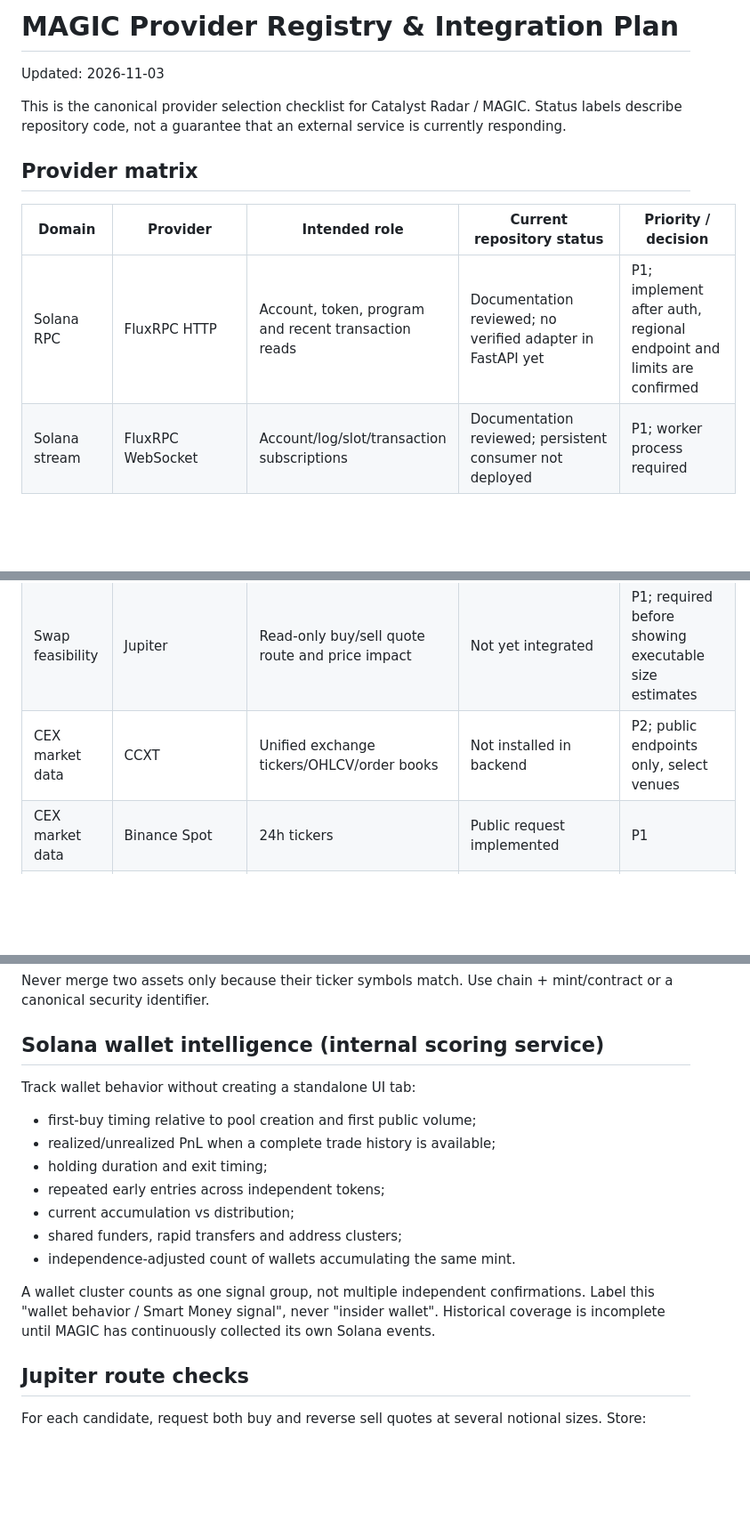
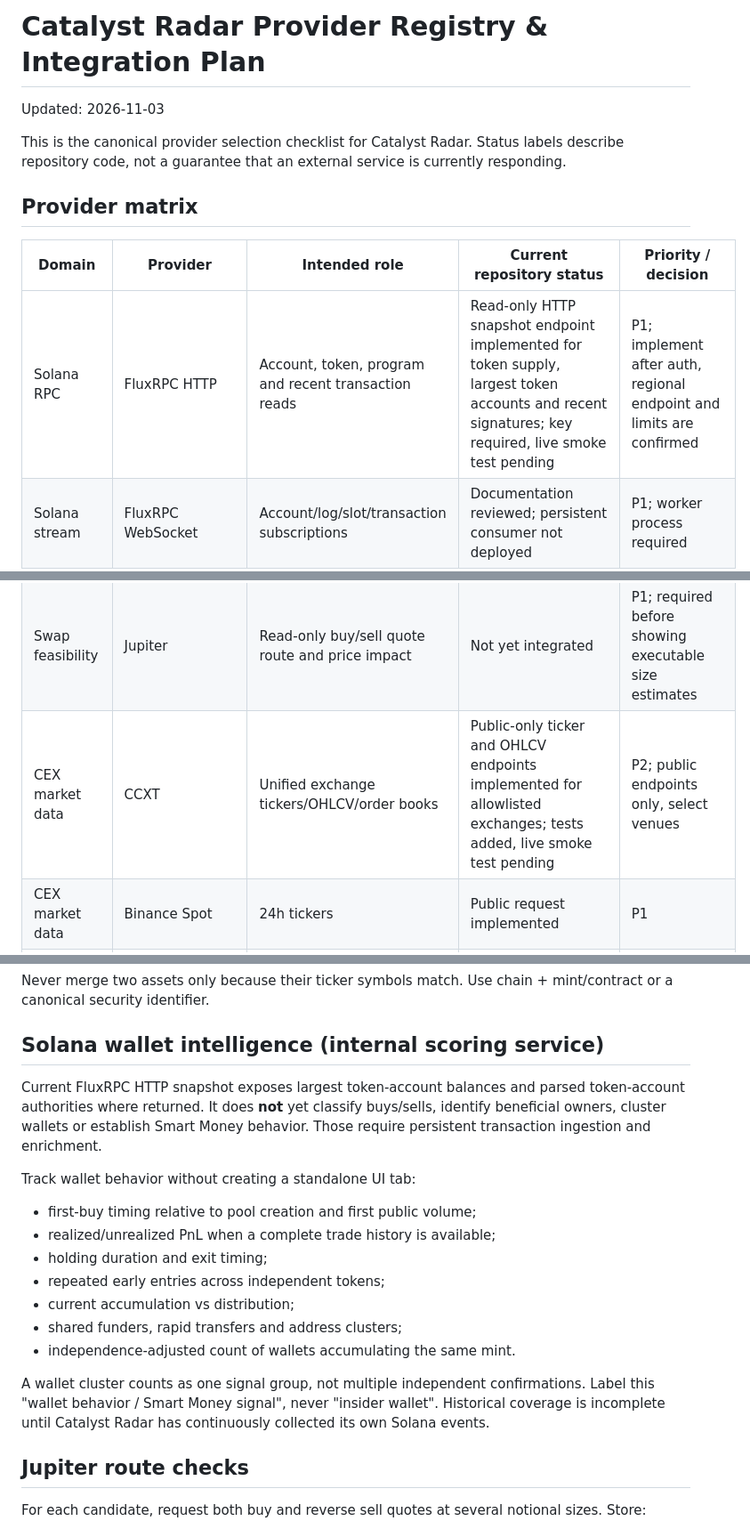
Before and after one commit to Alexberik/catalyst-radar, a Markdown page: docs/PROVIDER_REGISTRY.md, 3 parts joined by grey strips. Shown at 89% size. Rendered like a GitHub page; blank space fills up the shorter version.

Commit message:
docs: update provider registry for CCXT and FluxRPC implementations

```diff
--- a/docs/PROVIDER_REGISTRY.md
+++ b/docs/PROVIDER_REGISTRY.md
@@ -1,14 +1,14 @@
-# MAGIC Provider Registry & Integration Plan
+# Catalyst Radar Provider Registry & Integration Plan
 
 Updated: 2026-11-03
 
-This is the canonical provider selection checklist for Catalyst Radar / MAGIC. Status labels describe repository code, not a guarantee that an external service is currently responding.
+This is the canonical provider selection checklist for Catalyst Radar. Status labels describe repository code, not a guarantee that an external service is currently responding.
 
 ## Provider matrix
 
 | Domain | Provider | Intended role | Current repository status | Priority / decision |
 |---|---|---|---|---|
-| Solana RPC | FluxRPC HTTP | Account, token, program and recent transaction reads | Documentation reviewed; no verified adapter in FastAPI yet | P1; implement after auth, regional endpoint and limits are confirmed |
+| Solana RPC | FluxRPC HTTP | Account, token, program and recent transaction reads | Read-only HTTP snapshot endpoint implemented for token supply, largest token accounts and recent signatures; key required, live smoke test pending | P1; implement after auth, regional endpoint and limits are confirmed |
 | Solana stream | FluxRPC WebSocket | Account/log/slot/transaction subscriptions | Documentation reviewed; persistent consumer not deployed | P1; worker process required |
 | Solana stream | FluxRPC Yellowstone gRPC | High-volume transaction/account stream | Documentation reviewed; filter schema/auth/quotas still to verify | P1; preferred stream once validated |
 | Solana risk | RugCheck | Token risk report and holder-related context | Existing backend has a read-only summary request | P1; keep source timestamp and risk details |
@@ -18,7 +18,7 @@ This is the canonical provider selection checklist for Catalyst Radar / MAGIC. S
 | DEX discovery | GeckoTerminal | New pools and pool metrics | Public request implemented | P1 |
 | DEX discovery | DEX Screener | Profiles/boosts/pair snapshots | Public requests implemented | P1; legal/terms review before commercial product |
 | Swap feasibility | Jupiter | Read-only buy/sell quote route and price impact | Not yet integrated | P1; required before showing executable size estimates |
-| CEX market data | CCXT | Unified exchange tickers/OHLCV/order books | Not installed in backend | P2; public endpoints only, select venues |
+| CEX market data | CCXT | Unified exchange tickers/OHLCV/order books | Public-only ticker and OHLCV endpoints implemented for allowlisted exchanges; tests added, live smoke test pending | P2; public endpoints only, select venues |
 | CEX market data | Binance Spot | 24h tickers | Public request implemented | P1 |
 | Broad crypto | CoinPaprika | Market ticker metadata | Public request implemented | P1 |
 | Broad crypto | CoinGecko | Market metadata | Optional server-side key path exists | P2 |
@@ -88,6 +88,8 @@ Never merge two assets only because their ticker symbols match. Use chain + mint
 
 ## Solana wallet intelligence (internal scoring service)
 
+Current FluxRPC HTTP snapshot exposes largest token-account balances and parsed token-account authorities where returned. It does **not** yet classify buys/sells, identify beneficial owners, cluster wallets or establish Smart Money behavior. Those require persistent transaction ingestion and enrichment.
+
 Track wallet behavior without creating a standalone UI tab:
 - first-buy timing relative to pool creation and first public volume;
 - realized/unrealized PnL when a complete trade history is available;
@@ -97,7 +99,7 @@ Track wallet behavior without creating a standalone UI tab:
 - shared funders, rapid transfers and address clusters;
 - independence-adjusted count of wallets accumulating the same mint.
 
-A wallet cluster counts as one signal group, not multiple independent confirmations. Label this "wallet behavior / Smart Money signal", never "insider wallet". Historical coverage is incomplete until MAGIC has continuously collected its own Solana events.
+A wallet cluster counts as one signal group, not multiple independent confirmations. Label this "wallet behavior / Smart Money signal", never "insider wallet". Historical coverage is incomplete until Catalyst Radar has continuously collected its own Solana events.
 
 ## Jupiter route checks
 
```
Also changed, not shown: other parts of docs/PROVIDER_REGISTRY.md (+1 -1 lines).
